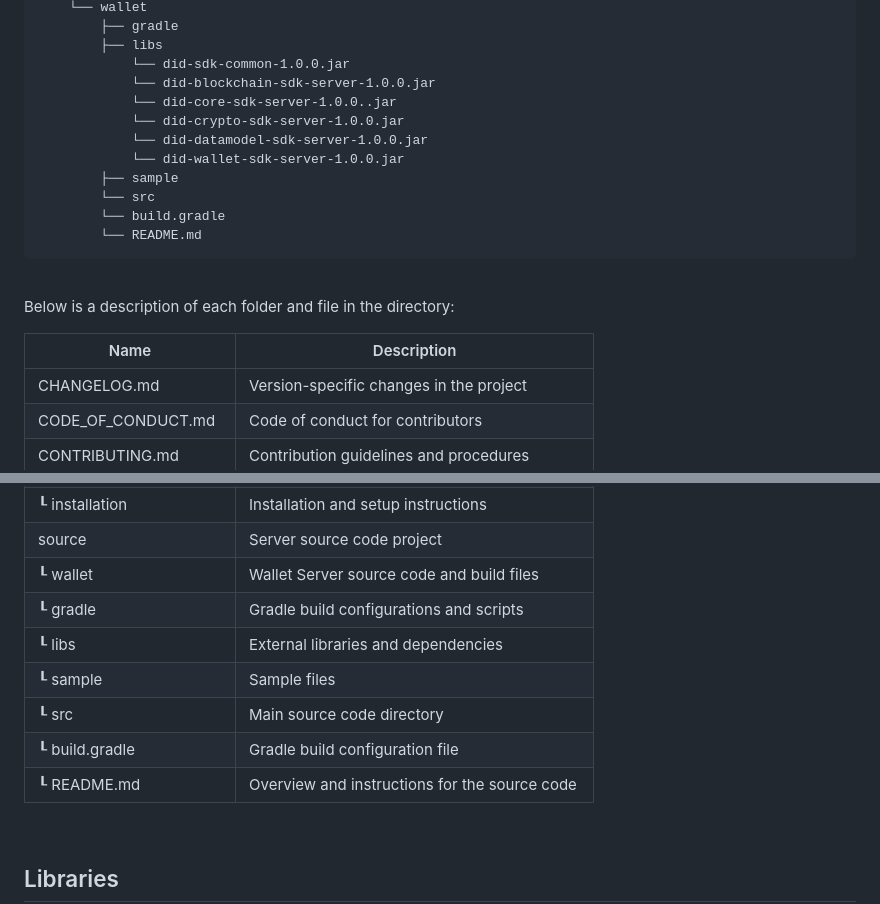
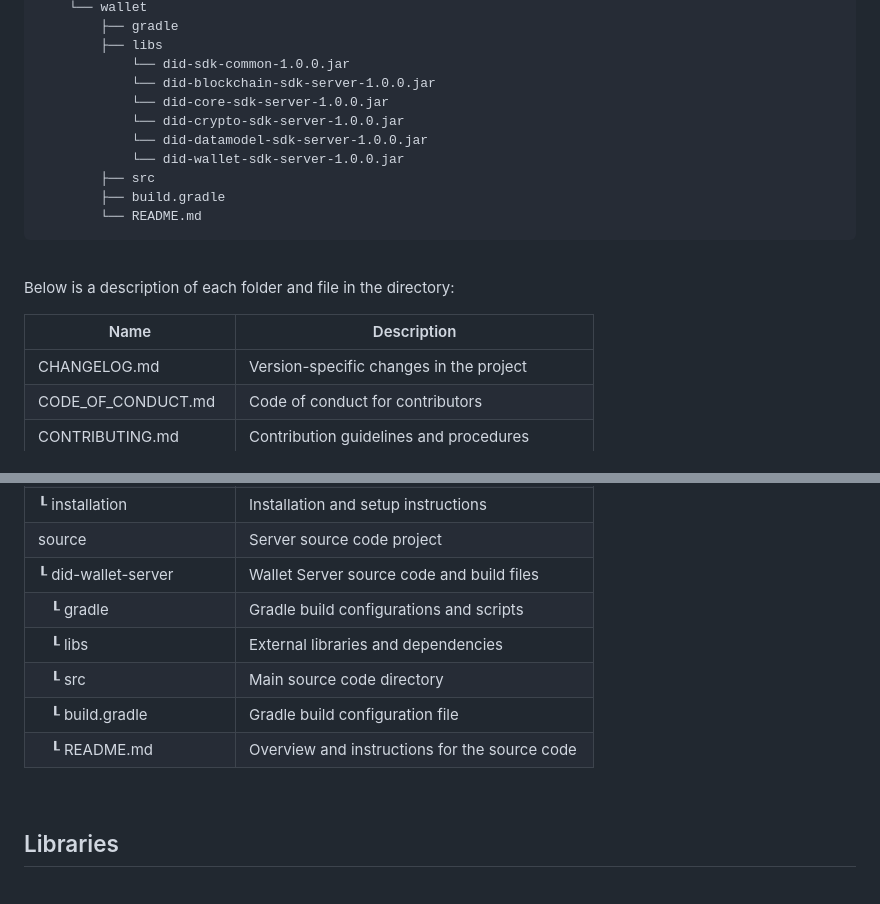
Before and after one commit to OmniOneID/did-wallet-server, a Markdown page: README.md, 2 parts joined by grey strips. Drawn GitHub-style.

````diff
--- a/README.md
+++ b/README.md
@@ -34,13 +34,12 @@ did-wallet-server
         ├── libs
             └── did-sdk-common-1.0.0.jar
             └── did-blockchain-sdk-server-1.0.0.jar
-            └── did-core-sdk-server-1.0.0..jar
+            └── did-core-sdk-server-1.0.0.jar
             └── did-crypto-sdk-server-1.0.0.jar
             └── did-datamodel-sdk-server-1.0.0.jar
             └── did-wallet-sdk-server-1.0.0.jar
-        ├── sample
-        └── src
-        └── build.gradle
+        ├── src
+        ├── build.gradle
         └── README.md
 ```
 
@@ -49,7 +48,7 @@ did-wallet-server
 Below is a description of each folder and file in the directory:
 
 | Name                    | Description                                     |
-| ----------------------- | ----------------------------------------------- |
+|-------------------------|-------------------------------------------------|
 | CHANGELOG.md            | Version-specific changes in the project         |
 | CODE_OF_CONDUCT.md      | Code of conduct for contributors                |
 | CONTRIBUTING.md         | Contribution guidelines and procedures          |
@@ -64,13 +63,12 @@ Below is a description of each folder and file in the directory:
 | ┖ errorCode             | Error codes and troubleshooting guides          |
 | ┖ installation          | Installation and setup instructions             |
 | source                  | Server source code project                      |
-| ┖ wallet                | Wallet Server source code and build files       |
-|   ┖ gradle              | Gradle build configurations and scripts         |
-|   ┖ libs                | External libraries and dependencies             |
-|   ┖ sample              | Sample files                                    |
-|   ┖ src                 | Main source code directory                      |
-|   ┖ build.gradle        | Gradle build configuration file                 |
-|   ┖ README.md           | Overview and instructions for the source code   |
+| ┖ did-wallet-server     | Wallet Server source code and build files       |
+|    ┖ gradle             | Gradle build configurations and scripts         |
+|    ┖ libs               | External libraries and dependencies             |
+|    ┖ src                | Main source code directory                      |
+|    ┖ build.gradle       | Gradle build configuration file                 |
+|    ┖ README.md          | Overview and instructions for the source code   |
 
 <br/>
 
````
Also changed, not shown: other parts of README.md (+1 -1 lines), README_ko.md (added, +118 -0 lines), docs/api/Wallet_API_ko.md (renamed from docs/api/Wallet_API_v1.0.0_ko.md, +0 -2 lines).
